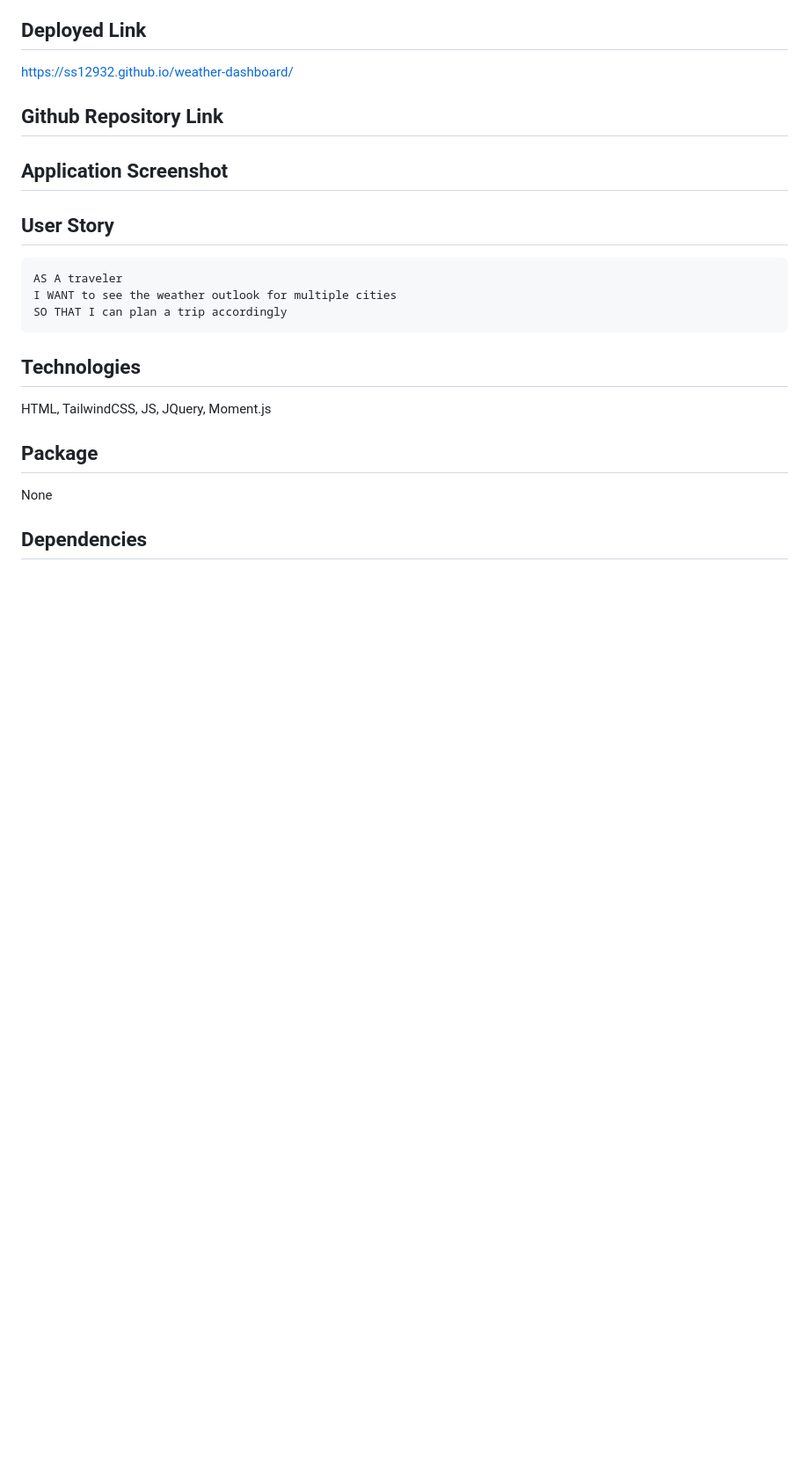
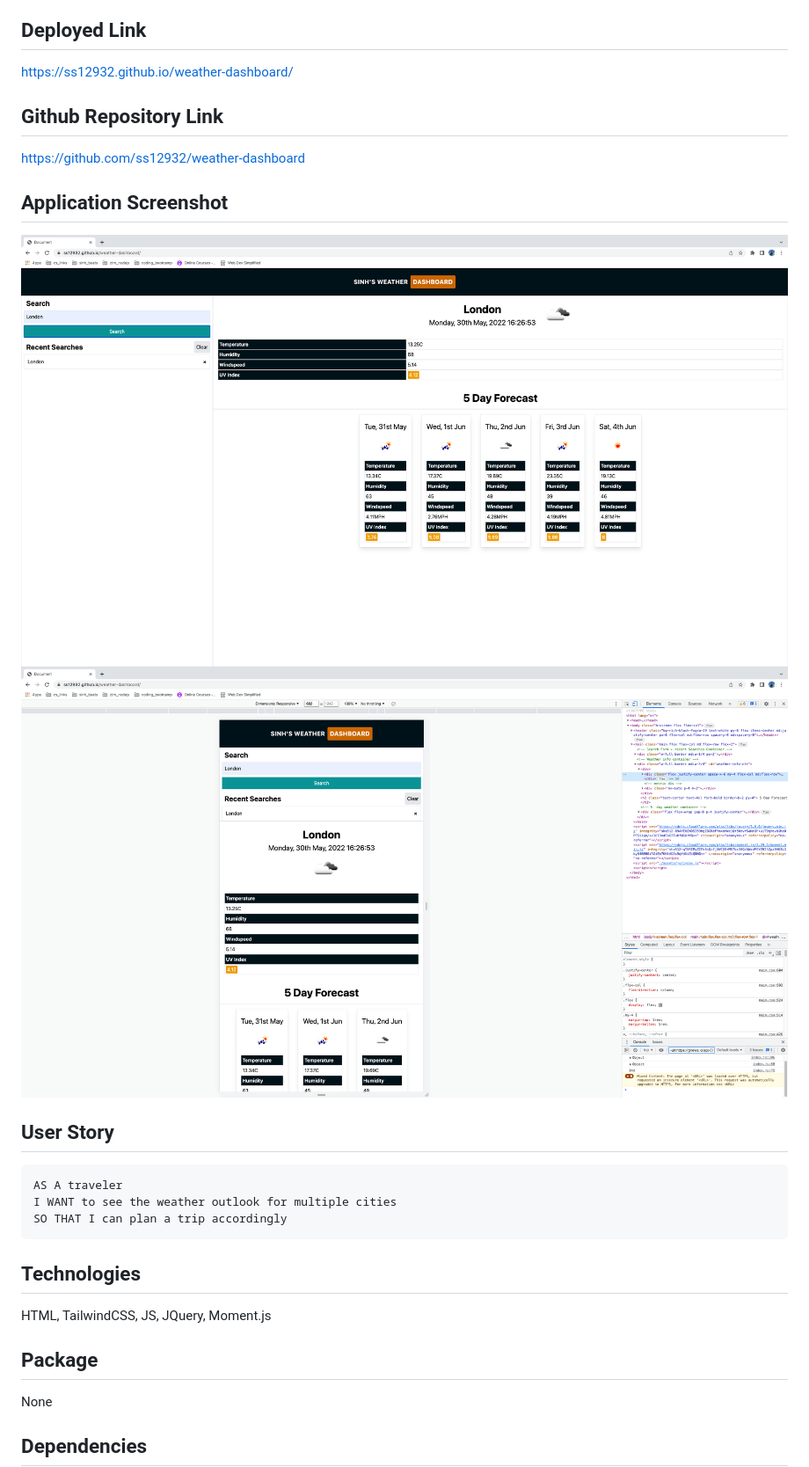
Before and after one commit to ss12932/weather-dashboard, a Markdown page: README.md, the part around the change. Shown: that part at 88% size. Rendered like a GitHub page; pictures changed too: assets/img/desktop-view.png (added), assets/img/mobile-view.png (added); blank space fills up the shorter version.

```diff
--- a/README.md
+++ b/README.md
@@ -10,7 +10,12 @@ https://ss12932.github.io/weather-dashboard/
 
 ## Github Repository Link
 
+https://github.com/ss12932/weather-dashboard
+
 ## Application Screenshot
+
+![weather-dashboard-desktop](./assets/img/desktop-view.png)
+![weather-dashboard-mobile](./assets/img/mobile-view.png)
 
 ## User Story
 
```
